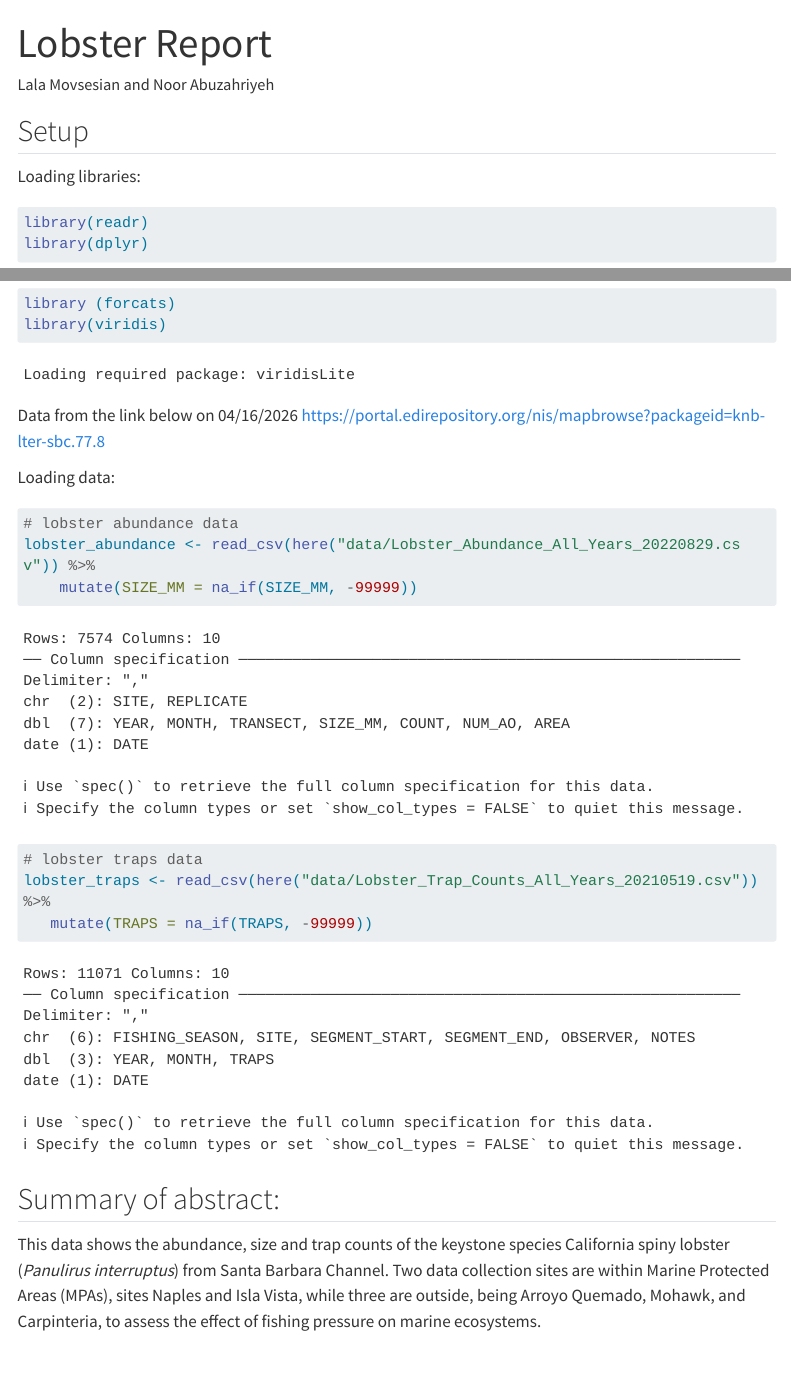
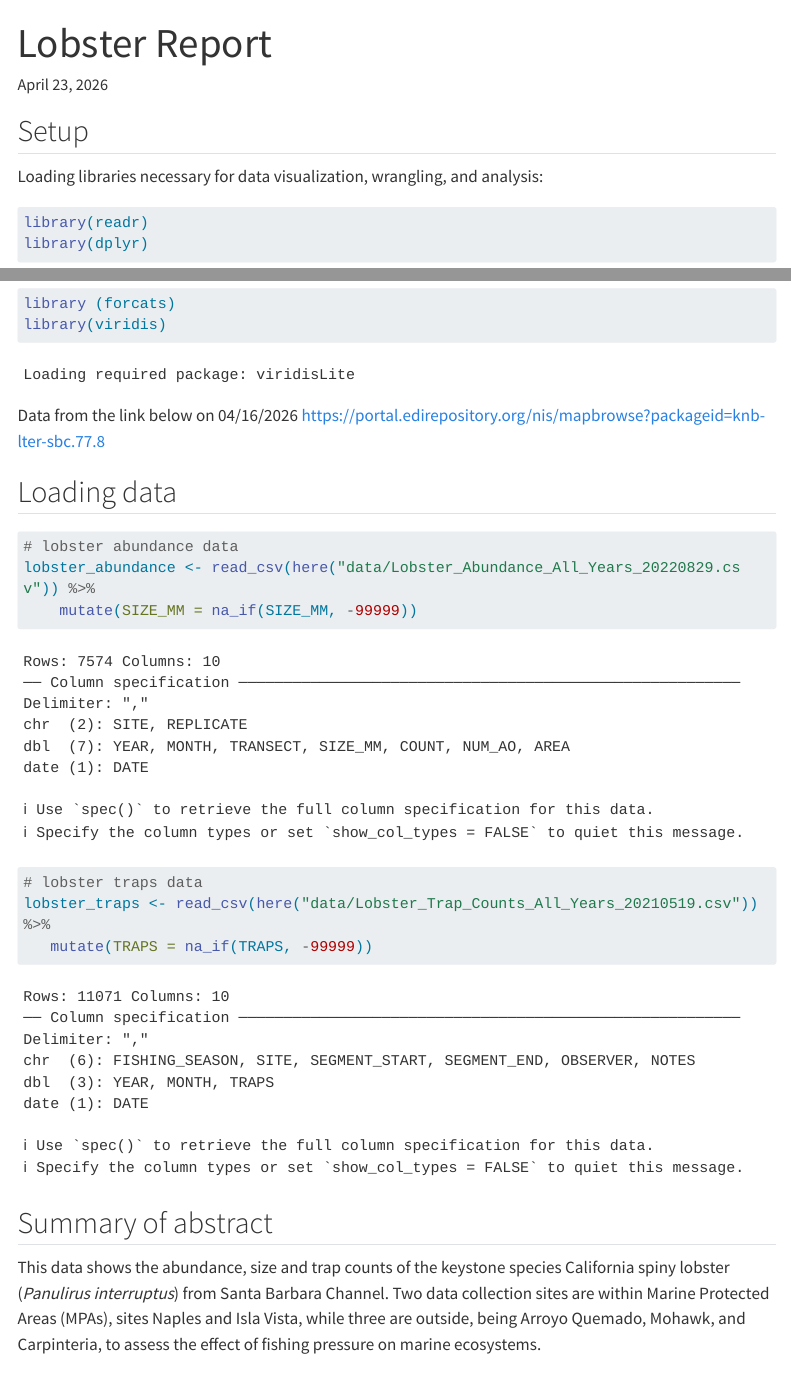
Before and after one commit to lalalmovsesian/806_Lala_Noor, a Quarto document (index.qmd): the page in a window 1100 px wide, from its top, and a second part further down, joined at a grey line. Rendered offline with R 4.5, knitr and Pandoc in place of Quarto, with nearby package versions; menus at the side of the page are left out; long lines of code are wrapped.

Commit message:
cosmetic fixes - removing a colon

````diff
--- a/index.qmd
+++ b/index.qmd
@@ -1,12 +1,13 @@
 ---
 title: Lobster Report
-author: Lala Movsesian and Noor Abuzahriyeh
+authors: Lala Movsesian and Noor Abuzahriyeh
+date: "April 23, 2026"
 toc: true
 ---
 
 ## Setup
 
-Loading libraries:
+Loading libraries necessary for data visualization, wrangling, and analysis:
 
 ```{r}
 library(readr)
@@ -21,7 +22,7 @@ library(viridis)
 
 Data from the link below on 04/16/2026 https://portal.edirepository.org/nis/mapbrowse?packageid=knb-lter-sbc.77.8
 
-Loading data:
+## Loading data
 
 ```{r}
 # lobster abundance data
@@ -33,7 +34,7 @@ lobster_traps <- read_csv(here("data/Lobster_Trap_Counts_All_Years_20210519.csv"
    mutate(TRAPS = na_if(TRAPS, -99999))
 ```
 
-## Summary of abstract:
+## Summary of abstract
 
 This data shows the abundance, size and trap counts of the keystone species California spiny lobster (*Panulirus interruptus*) from Santa Barbara Channel. Two data collection sites are within Marine Protected Areas (MPAs), sites Naples and Isla Vista, while three are outside, being Arroyo Quemado, Mohawk, and Carpinteria, to assess the effect of fishing pressure on marine ecosystems.
 
````
Also changed, not shown: index.html.
